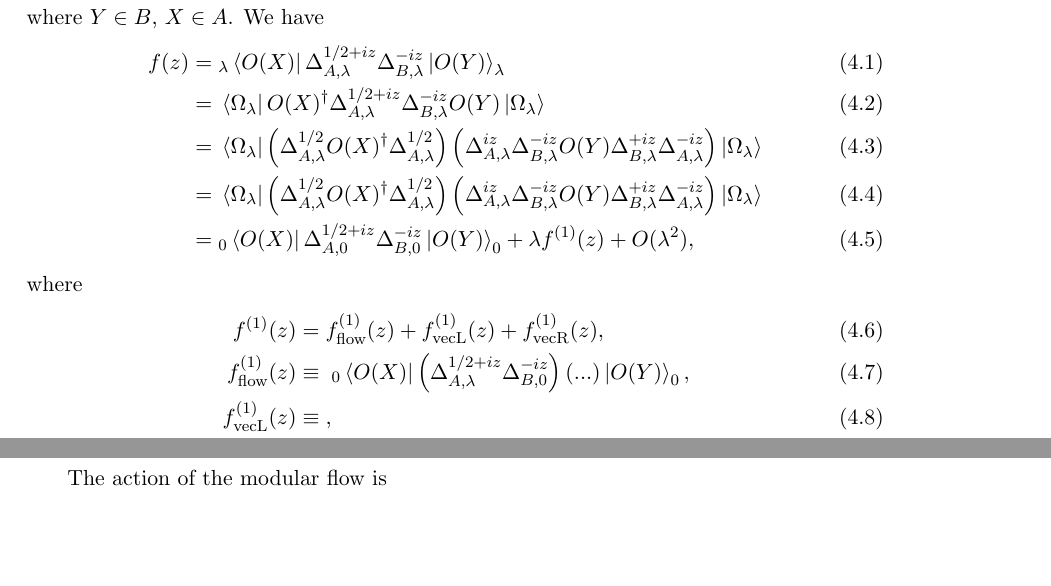
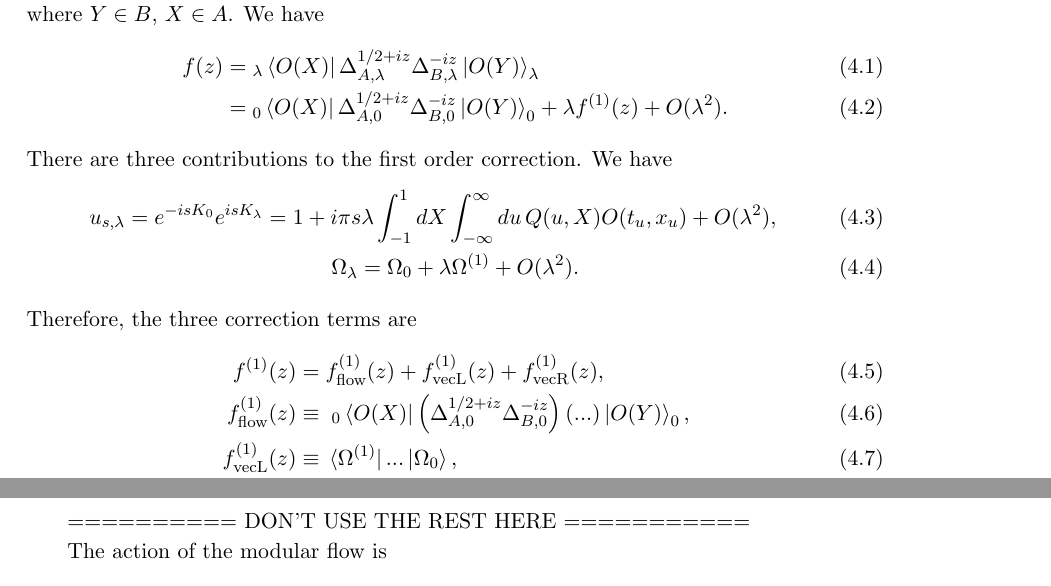
Before and after one commit to nimalashkari/Modular-scattering-matrix, a LaTeX document (characteristic functions.tex): two parts of pages 8 and 34 of 43, joined at a grey line, cut so that both start at the same text, the shorter picture padded with empty space. Compiled offline with pdfLaTeX.

Commit message:
Updates from Overleaf

```diff
--- a/characteristic functions.tex
+++ b/characteristic functions.tex
@@ -241,17 +241,22 @@ move the appendix here
 We compute $f(z)= \;_\lambda\bra{O(X)}\Delta_{A,\lambda}^{1/2+iz}\Delta_{B,\lambda}^{-iz}\ket{O(Y)}_\lambda$ in a QFT parametrized by $\lambda$. When both $A$ and $B$ are wedge, the same logic follows the CFT case, as the modular flows are still boost. We consider the inclusion $B\subset A$ where $B$ is a unit double cone centered at the origin and $A$ is the wedge with the end point $(0,-x_w)$, $x_w >0$. We have a similar setup where $Y\in B$, $X\in A$. We have
 \begin{align}
     f(z) =&\;_\lambda\bra{O(X)}\Delta_{A,\lambda}^{1/2+iz}\Delta_{B,\lambda}^{-iz}\ket{O(Y)}_\lambda \\
-    =&\;\bra{\Omega_\lambda}O(X)^\dagger \Delta_{A,\lambda}^{1/2+iz}\Delta_{B,\lambda}^{-iz}O(Y) \ket{\Omega_\lambda}\\
-    =&\;\bra{\Omega_\lambda}\left(\Delta_{A,\lambda}^{1/2} O(X)^\dagger \Delta_{A,\lambda}^{1/2}\right)\left( \Delta_{A,\lambda}^{iz} \Delta_{B,\lambda}^{-iz}O(Y) \Delta_{B,\lambda}^{+iz}\Delta_{A,\lambda}^{-iz}\right)\ket{\Omega_\lambda}\\
-    =& \; \bra{\Omega_\lambda}\left(\Delta_{A,\lambda}^{1/2} O(X)^\dagger \Delta_{A,\lambda}^{1/2}\right)\left( \Delta_{A,\lambda}^{iz} \Delta_{B,\lambda}^{-iz}O(Y) \Delta_{B,\lambda}^{+iz}\Delta_{A,\lambda}^{-iz}\right)\ket{\Omega_\lambda}\\
-    =&\; _0\bra{O(X)}\Delta_{A,0}^{1/2+iz}\Delta_{B,0}^{-iz}\ket{O(Y)}_0 + \lambda f^{(1)}(z) + O(\lambda^2),
-\end{align}
-where
+    %=&\;\bra{\Omega_\lambda}O(X)^\dagger \Delta_{A,\lambda}^{1/2+iz}\Delta_{B,\lambda}^{-iz}O(Y) \ket{\Omega_\lambda}\\
+    %=&\;\bra{\Omega_\lambda}\left(\Delta_{A,\lambda}^{1/2} O(X)^\dagger \Delta_{A,\lambda}^{1/2}\right)\left( \Delta_{A,\lambda}^{iz} \Delta_{B,\lambda}^{-iz}O(Y) \Delta_{B,\lambda}^{+iz}\Delta_{A,\lambda}^{-iz}\right)\ket{\Omega_\lambda}\\
+    %=& \; \bra{\Omega_\lambda}\left(\Delta_{A,\lambda}^{1/2} O(X)^\dagger \Delta_{A,\lambda}^{1/2}\right)\left( \Delta_{A,\lambda}^{iz} \Delta_{B,\lambda}^{-iz}O(Y) \Delta_{B,\lambda}^{+iz}\Delta_{A,\lambda}^{-iz}\right)\ket{\Omega_\lambda}\\
+    =&\; _0\bra{O(X)}\Delta_{A,0}^{1/2+iz}\Delta_{B,0}^{-iz}\ket{O(Y)}_0 + \lambda f^{(1)}(z) + O(\lambda^2).
+\end{align}
+There are three contributions to the first order correction. We have
+\begin{gather}
+    u_{s,\lambda} = e^{-isK_0}e^{isK_\lambda} = 1 + i\pi s\lambda \int_{-1}^1 dX \int_{-\infty}^{\infty} du \, Q(u,X)O(t_u,x_u) +O(\lambda^2),\\
+    \Omega_\lambda = \Omega_0 + \lambda\Omega^{(1)} + O(\lambda^2).
+\end{gather}
+Therefore, the three correction terms are
 \begin{align}
     f^{(1)}(z) =&\; f^{(1)}_{\text{flow}}(z) + f^{(1)}_{\text{vecL}}(z) + f^{(1)}_{\text{vecR}}(z),\\
-    f^{(1)}_{\text{flow}}(z) \equiv&\; \;_0\bra{O(X)}\left(\Delta_{A,\lambda}^{1/2+iz}\Delta_{B,0}^{-iz}\right) \left(...\right)\ket{O(Y)}_0, \\
-    f^{(1)}_{\text{vecL}}(z) \equiv&\; ,\\
-    f^{(1)}_{\text{vecR}}(z) \equiv&\; ,
+    f^{(1)}_{\text{flow}}(z) \equiv&\; \;_0\bra{O(X)}\left(\Delta_{A,0}^{1/2+iz}\Delta_{B,0}^{-iz}\right) \left(...\right)\ket{O(Y)}_0, \\
+    f^{(1)}_{\text{vecL}}(z) \equiv&\; \bra{\Omega^{(1)}} ... \ket{\Omega_0},\\
+    f^{(1)}_{\text{vecR}}(z) \equiv&\; \bra{\Omega_0} ... \ket{\Omega^{(1)}}.
 \end{align}
 
 \subsection{Analytic Properties of Characteristic Function in QFT}
@@ -2502,7 +2507,7 @@ where
 
 In the case where the perturbed QFT is another CFT ($\Delta = 2$), the non-local term $Q_{\text{nonloc}}$ vanishes. The local term $Q_\text{loc}$ combined with the original modular Hamiltonian gives the same geometric flow in the new CFT.
 
-=========================================
+========== DON'T USE THE REST HERE ===========
 
 The action of the modular flow is
 \begin{align}
```
Also changed, not shown: characteristic functions.tex (4 more changed lines).
